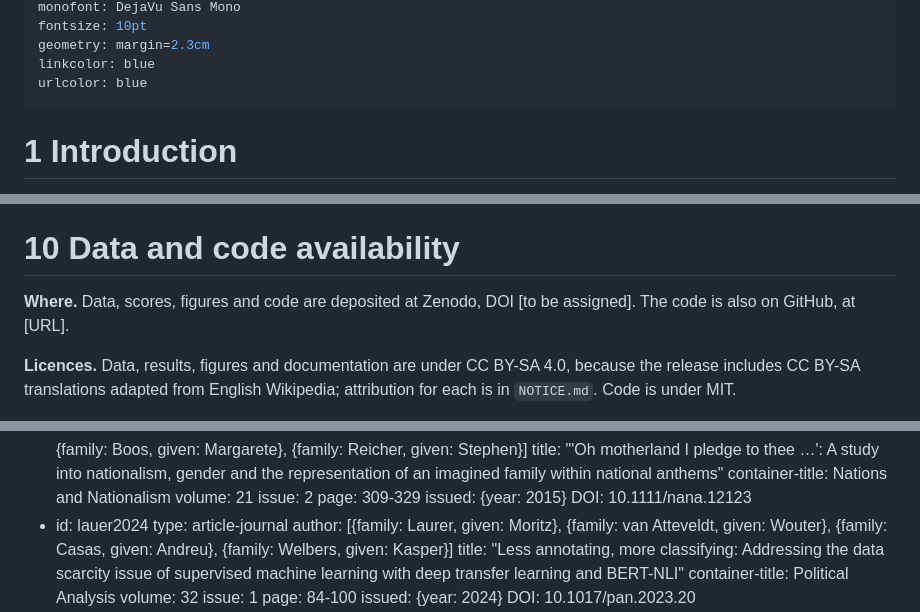
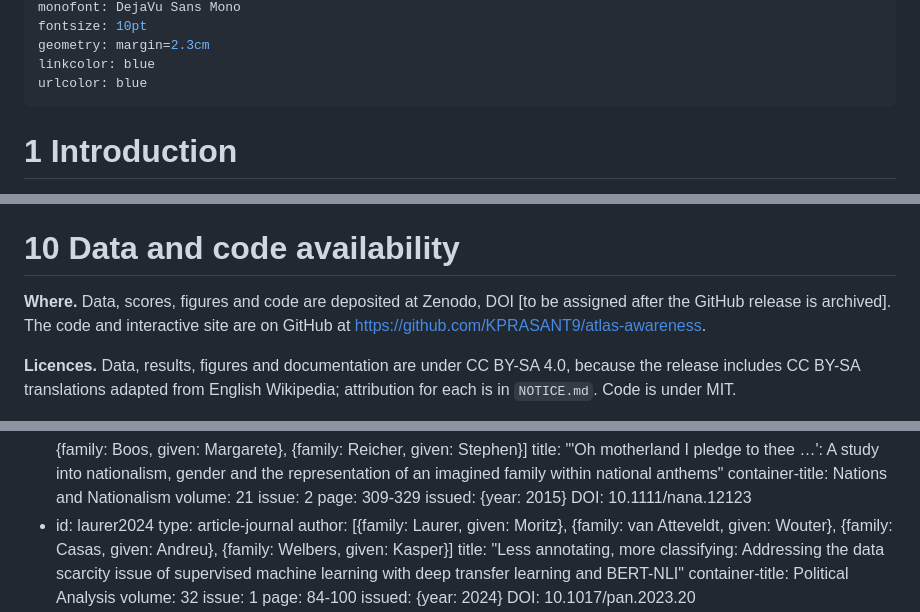
Before and after one commit to KPRASANT9/atlas-awareness, a Markdown page: atlas-docs/preprint/anthem-atlas-preprint.md, 3 parts joined by grey strips. Drawn GitHub-style.

Commit message:
Fill GitHub URL in the preprint; Zenodo DOI still pending

```diff
--- a/atlas-docs/preprint/anthem-atlas-preprint.md
+++ b/atlas-docs/preprint/anthem-atlas-preprint.md
@@ -25,7 +25,7 @@ Submission targets (for the author; not part of the paper):
 - arXiv: primary cs.CL (Computation and Language); cross-list cs.CY (Computers and Society) and physics.soc-ph (Physics and Society).
 - SocArXiv: Social and Behavioral Sciences > Sociology (Culture; Political sociology); also Arts and Humanities > Music (lyrics).
 Citation check (2026-10-13): every reference below was verified against Crossref, arXiv or Open Library, including DOI, year, venue and pages. None is unverified.
-Author filled: atlas-awareness (name and affiliation). Remaining placeholders: [DOI], GitHub URL (filled on publish). Contact email omitted.
+Author filled: atlas-awareness (name and affiliation). GitHub: https://github.com/KPRASANT9/atlas-awareness. Remaining placeholder: Zenodo DOI (filled after the GitHub release is archived). Contact email omitted.
 -->
 
 # 1 Introduction
@@ -362,7 +362,7 @@ The analysis was built with AI agents. AI coding and research agents wrote the p
 
 # 10 Data and code availability
 
-**Where.** Data, scores, figures and code are deposited at Zenodo, DOI [to be assigned]. The code is also on GitHub, at [URL].
+**Where.** Data, scores, figures and code are deposited at Zenodo, DOI [to be assigned after the GitHub release is archived]. The code and interactive site are on GitHub at <https://github.com/KPRASANT9/atlas-awareness>.
 
 **Licences.** Data, results, figures and documentation are under CC BY-SA 4.0, because the release includes CC BY-SA translations adapted from English Wikipedia; attribution for each is in `NOTICE.md`. Code is under MIT.
 
@@ -529,7 +529,7 @@ references:
   page: 309-329
   issued: {year: 2015}
   DOI: 10.1111/nana.12123
-- id: lauer2024
+- id: laurer2024
   type: article-journal
   author: [{family: Laurer, given: Moritz}, {family: van Atteveldt, given: Wouter}, {family: Casas, given: Andreu}, {family: Welbers, given: Kasper}]
   title: "Less annotating, more classifying: Addressing the data scarcity issue of supervised machine learning with deep transfer learning and BERT-NLI"
```
Also changed, not shown: other parts of atlas-docs/preprint/anthem-atlas-preprint.md (+1 -1 lines).
